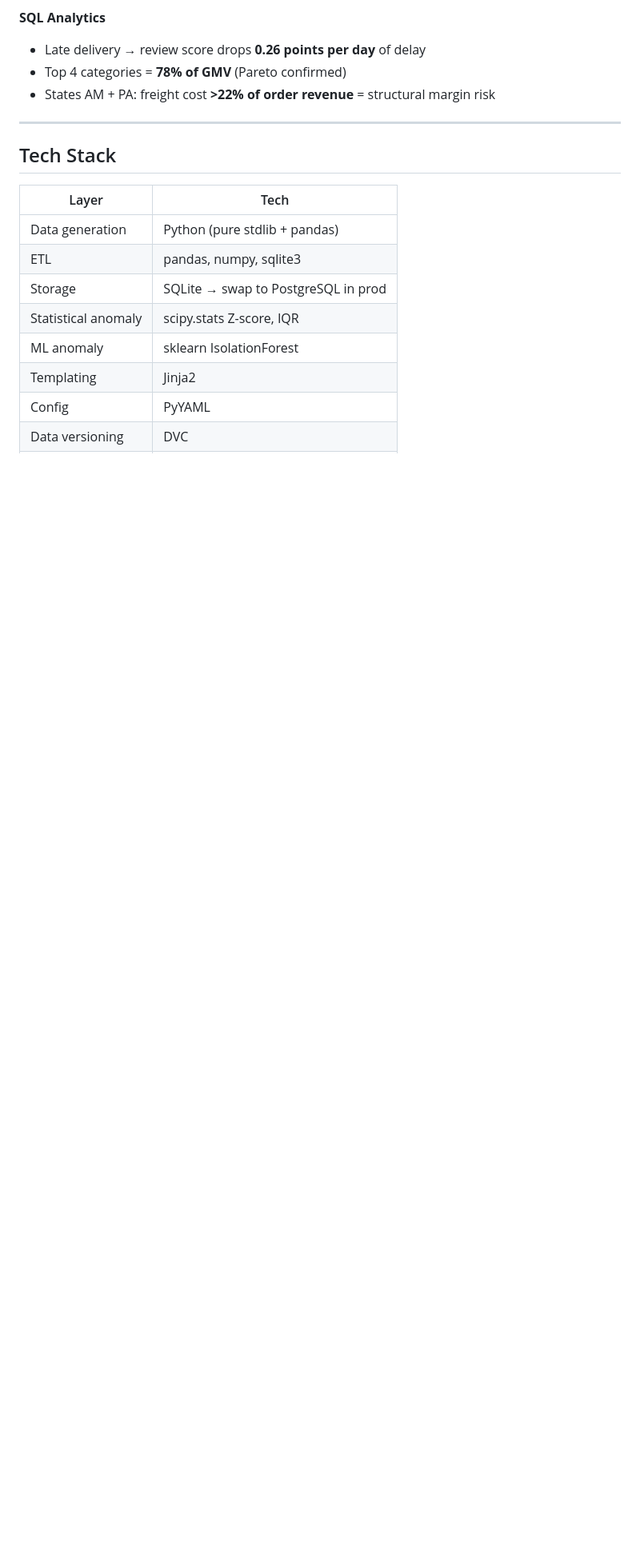
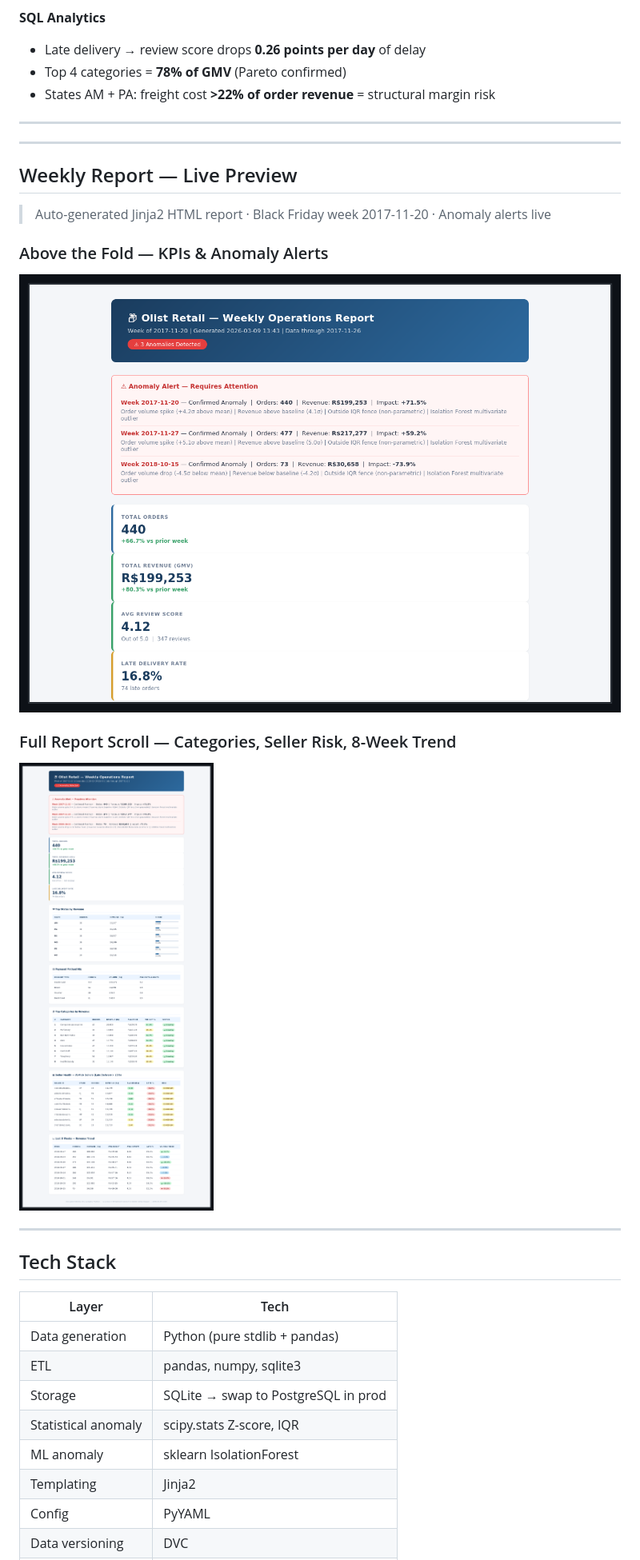
Before and after one commit to IndrayaniParande/Retail-Operations-Analytics, a Markdown page: README.md, the part around one of its changes. Shown at 80% size. Drawn GitHub-style; blank space fills up the shorter version.

```diff
--- a/README.md
+++ b/README.md
@@ -182,6 +157,19 @@ data/raw/*.csv (9 CSVs)
 - States AM + PA: freight cost **>22% of order revenue** = structural margin risk
 
 ---
+---
+
+## Weekly Report — Live Preview
+
+> Auto-generated Jinja2 HTML report · Black Friday week 2017-11-20 · Anomaly alerts live
+
+### Above the Fold — KPIs & Anomaly Alerts
+![Weekly Report Preview](assets/report_preview.png)
+
+### Full Report Scroll — Categories, Seller Risk, 8-Week Trend
+![Weekly Report Full](assets/report_full.png)
+
+---
 
 ##  Tech Stack
 
```
Also changed, not shown: other parts of README.md (+2 -51 lines).
